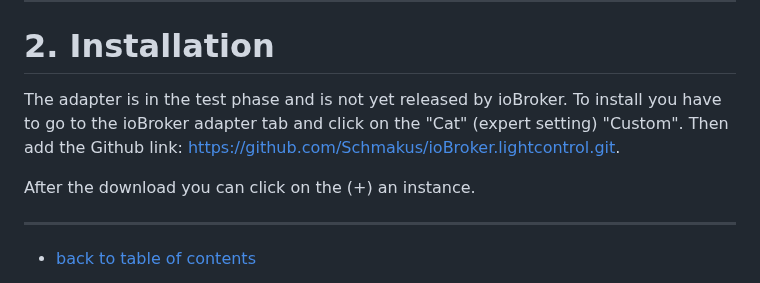
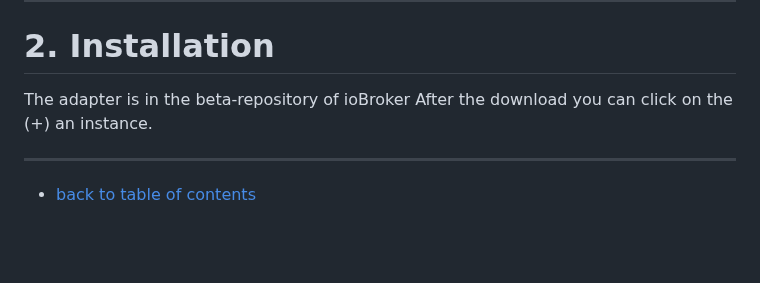
Before and after one commit to Schmakus/ioBroker.lightcontrol, a Markdown page: docs/en/lightcontrol.md, the part around the change. Rendered like a GitHub page; blank space fills up the shorter version.

```diff
--- a/docs/en/lightcontrol.md
+++ b/docs/en/lightcontrol.md
@@ -53,10 +53,7 @@
 
 # 2. Installation
 
-The adapter is in the test phase and is not yet released by ioBroker.
-To install you have to go to the ioBroker adapter tab and click on the "Cat" (expert setting) "Custom".
-Then add the Github link: [https://github.com/Schmakus/ioBroker.lightcontrol.git](https://github.com/Schmakus/ioBroker.lightcontrol.git).
-
+The adapter is in the beta-repository of ioBroker
 After the download you can click on the (+) an instance.
 
 ---
```
Also changed, not shown: docs/de/lightcontrol.md (+9 -4 lines).
